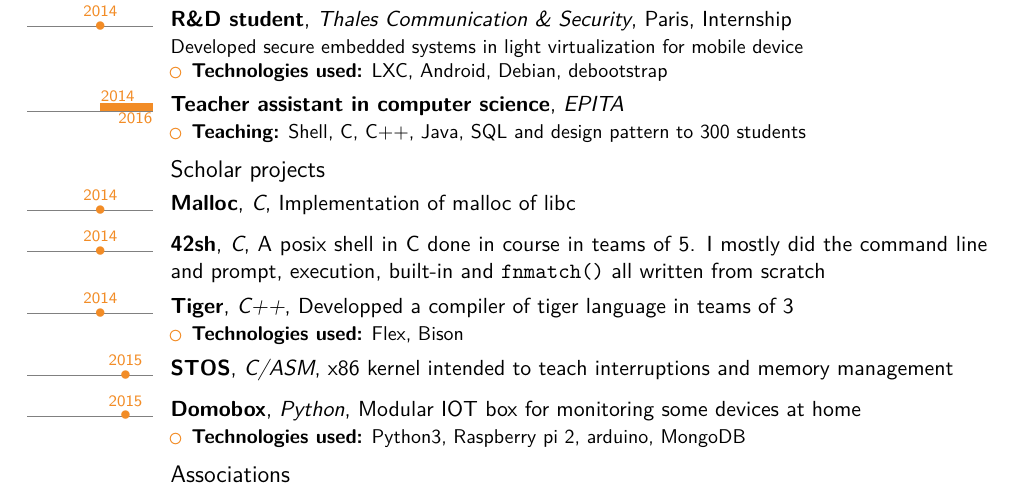
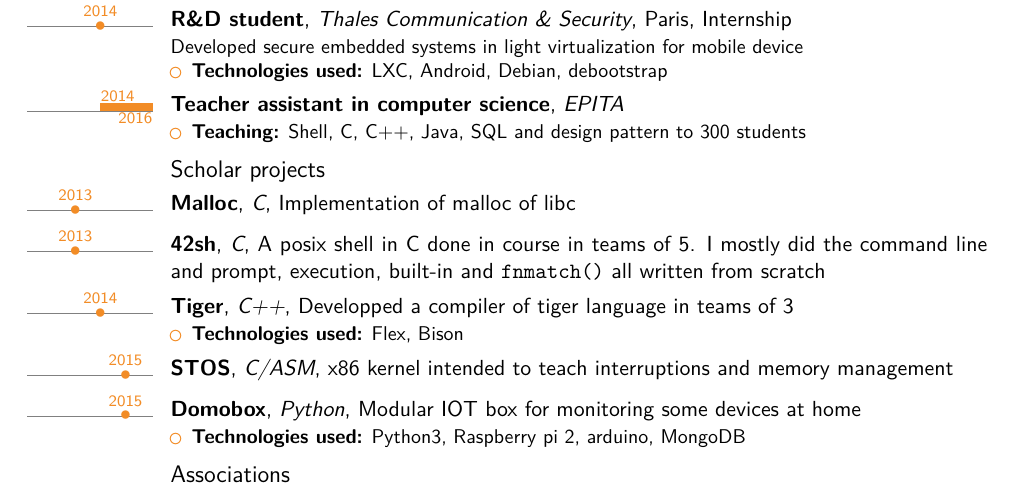
Before and after one commit to ItzaPhenix/resume, a LaTeX CV (resume.tex): part of the page, cut so that both start at the same text. Compiled offline with XeLaTeX.

Commit message:
resume: change date + update link
Signed-off-by: Dupuis Guillaume <g.dupuis.tourniaire@gmail.com>

```diff
--- a/resume.tex
+++ b/resume.tex
@@ -52,8 +52,8 @@ Agency)}
 }
 
 \subsection{Scholar projects}
-\tldatecventry{2014}{Malloc}{C}{}{Implementation of malloc of libc}{}
-\tldatecventry{2014}{42sh}{C}{}{A posix shell in C done in course in teams of
+\tldatecventry{2013}{Malloc}{C}{}{Implementation of malloc of libc}{}
+\tldatecventry{2013}{42sh}{C}{}{A posix shell in C done in course in teams of
 5. I mostly did the command line and prompt, execution, built-in and
 \texttt{fnmatch()} all written from scratch
 }{}
```
Also changed, not shown: README.md.
